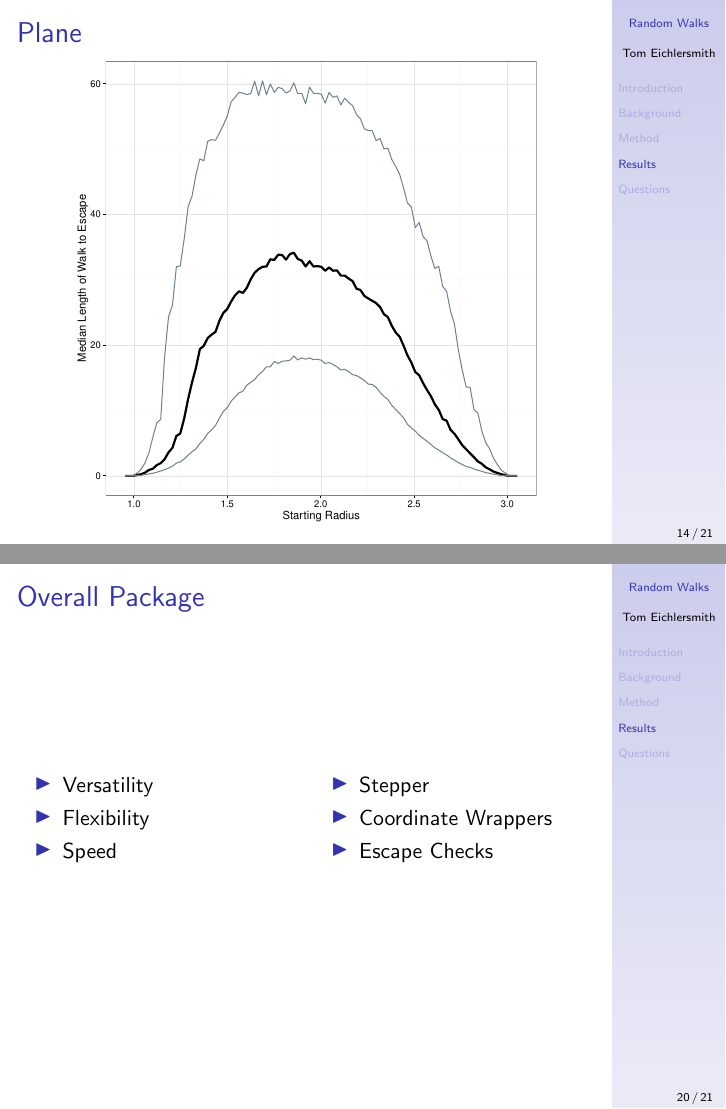
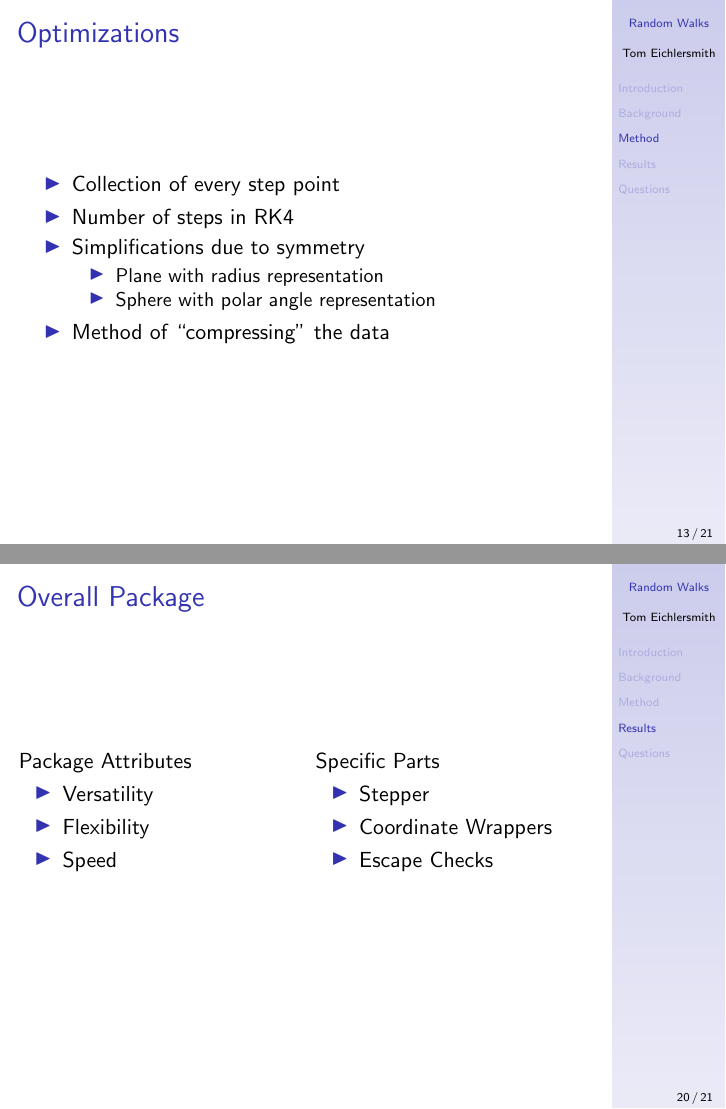
Before and after one commit to tomeichlersmith/RandomManifoldWalks, LaTeX slides (Presentation/slides.tex): pages 14 and 20 of 21 before the commit and pages 13 and 20 of 21 after it, joined at a grey line. Compiled offline with pdfLaTeX.

Commit message:
presentation draft done

```diff
--- a/Presentation/slides.tex
+++ b/Presentation/slides.tex
@@ -213,6 +213,17 @@ Hamline University \\
 
 	\frametitle{Optimizations}
 
+	\begin{itemize}
+		\item Collection of every step point
+		\item Number of steps in RK4
+		\item Simplifications due to symmetry
+		\begin{itemize}
+			\item Plane with radius representation
+			\item Sphere with polar angle representation
+		\end{itemize}
+		\item Method of ``compressing" the data
+	\end{itemize}
+
 \end{frame}
 
 %------------------------------------------------
@@ -295,6 +306,7 @@ Hamline University \\
 
 	\begin{columns}
 		\begin{column}{0.5\textwidth}
+			Package Attributes
 			\begin{itemize}
 				\item Versatility
 				\item Flexibility
@@ -303,6 +315,7 @@ Hamline University \\
 		\end{column}
 
 		\begin{column}{0.5\textwidth}
+			Specific Parts
 			\begin{itemize}
 				\item Stepper
 				\item Coordinate Wrappers
```
